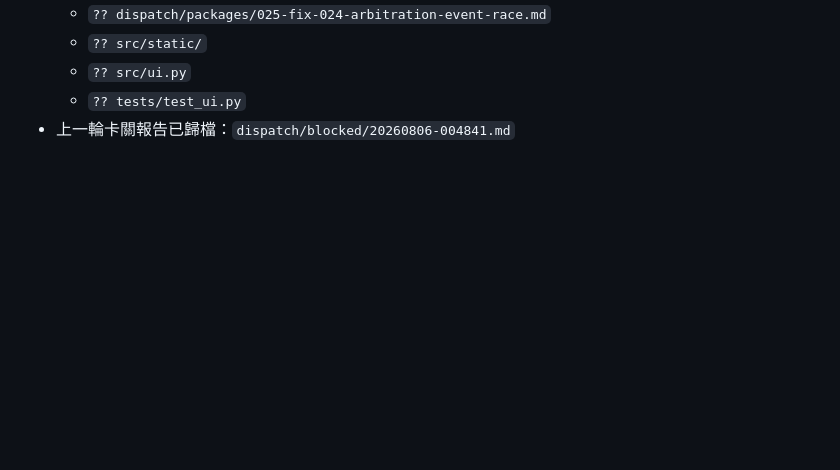
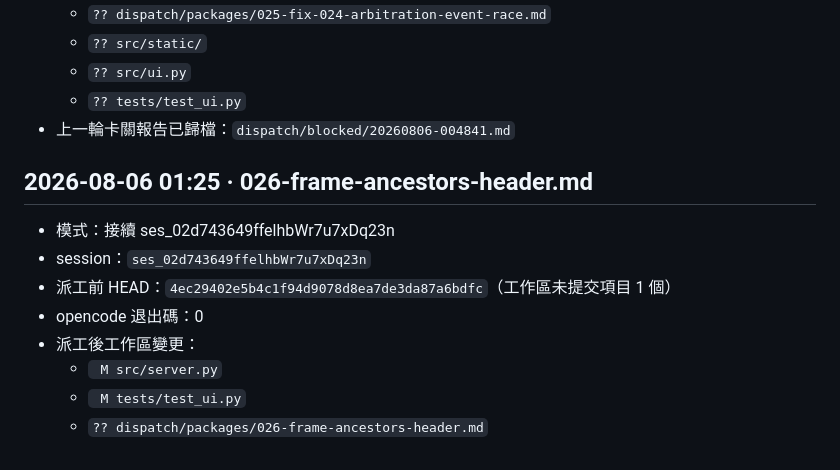
Before and after one commit to franky5440-afk/council, a Markdown page: dispatch/LEDGER.md, the part around the change. Drawn GitHub-style; blank space fills up the shorter version.

Commit message:
Log the last three dispatch rounds
Co-Authored-By: Claude Opus 5 (1M context) <noreply@anthropic.com>
Claude-Session: https://claude.ai/code/session_01DonWZ2KBUyPByJWsk96cHK

```diff
--- a/dispatch/LEDGER.md
+++ b/dispatch/LEDGER.md
@@ -381,3 +381,14 @@
   - `?? src/ui.py`
   - `?? tests/test_ui.py`
 - 上一輪卡關報告已歸檔：`dispatch/blocked/20260806-004841.md`
+
+## 2026-08-06 01:25 · 026-frame-ancestors-header.md
+
+- 模式：接續 ses_02d743649ffelhbWr7u7xDq23n
+- session：`ses_02d743649ffelhbWr7u7xDq23n`
+- 派工前 HEAD：`4ec29402e5b4c1f94d9078d8ea7de3da87a6bdfc`（工作區未提交項目 1 個）
+- opencode 退出碼：0
+- 派工後工作區變更：
+  - ` M src/server.py`
+  - ` M tests/test_ui.py`
+  - `?? dispatch/packages/026-frame-ancestors-header.md`
```
